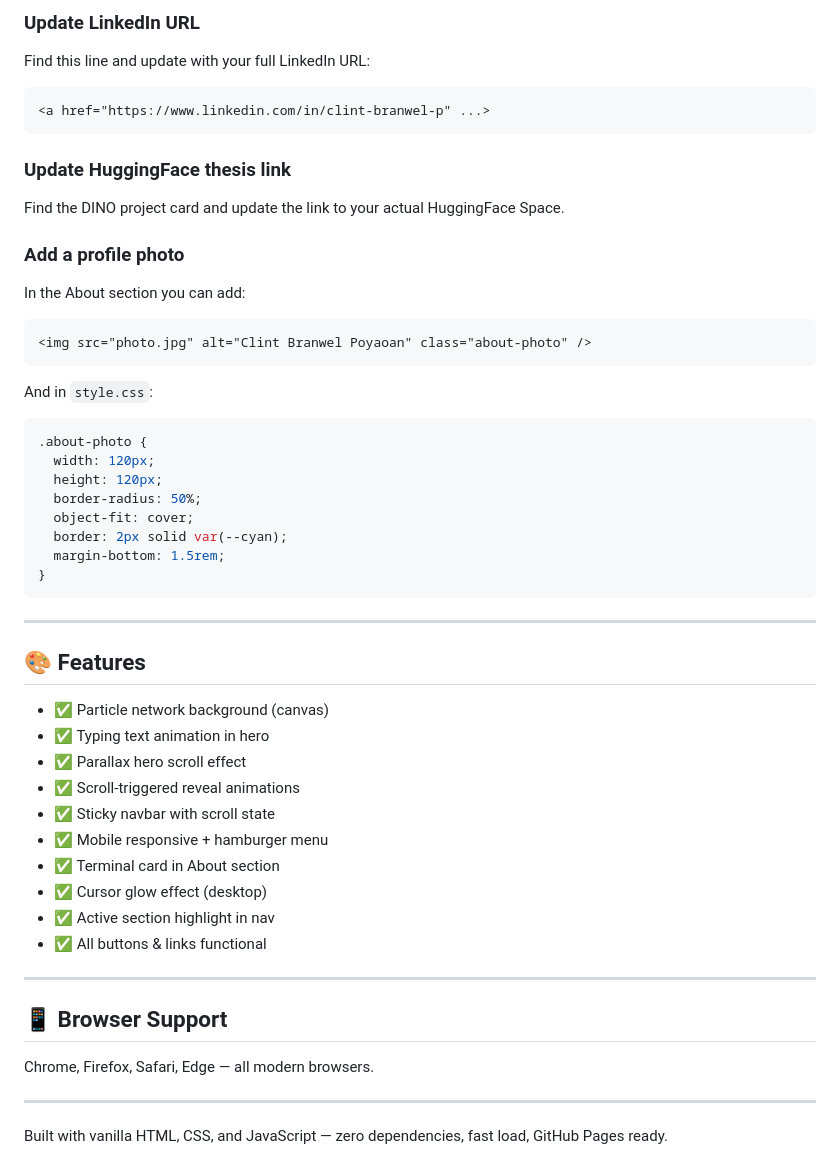
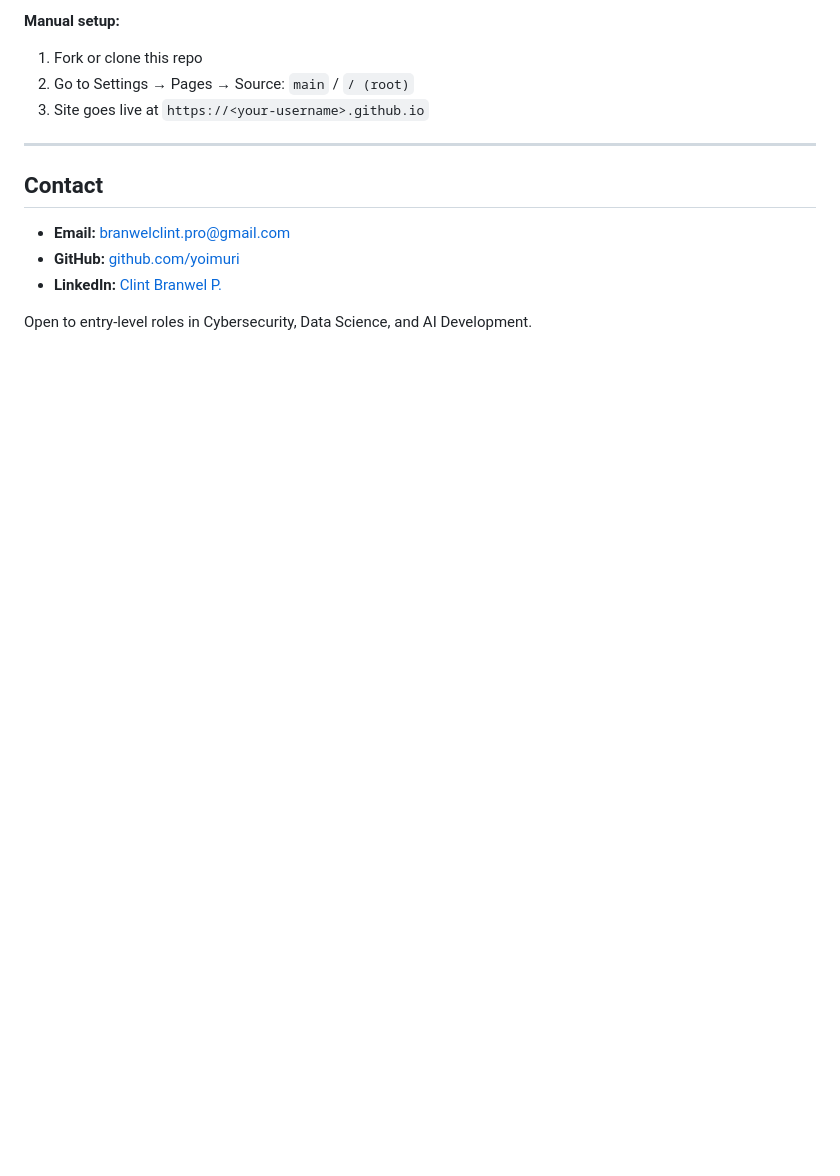
Before and after one commit to yoimuri/yoimuri.github.io, a Markdown page: README.md, the part around one of its changes. Rendered like a GitHub page; blank space fills up the shorter version.

````diff
--- a/README.md
+++ b/README.md
@@ -75,51 +81,15 @@ In `index.html`, find each `.project-btn` anchor and update the `href` to your a
 
-### Update LinkedIn URL
-Find this line and update with your full LinkedIn URL:
-```html
-<a href="https://www.linkedin.com/in/clint-branwel-p" ...>
-```
-
-### Update HuggingFace thesis link
-Find the DINO project card and update the link to your actual HuggingFace Space.
-
-### Add a profile photo
-In the About section you can add:
-```html
-<img src="photo.jpg" alt="Clint Branwel Poyaoan" class="about-photo" />
-```
-And in `style.css`:
-```css
-.about-photo {
-  width: 120px;
-  height: 120px;
-  border-radius: 50%;
-  object-fit: cover;
-  border: 2px solid var(--cyan);
-  margin-bottom: 1.5rem;
-}
-```
+**Manual setup:**
+1. Fork or clone this repo
+2. Go to Settings → Pages → Source: `main` / `/ (root)`
+3. Site goes live at `https://<your-username>.github.io`
 
 ---
 
-## 🎨 Features
+## Contact
 
-- ✅ Particle network background (canvas)
-- ✅ Typing text animation in hero
-- ✅ Parallax hero scroll effect
-- ✅ Scroll-triggered reveal animations
-- ✅ Sticky navbar with scroll state
-- ✅ Mobile responsive + hamburger menu
-- ✅ Terminal card in About section
-- ✅ Cursor glow effect (desktop)
-- ✅ Active section highlight in nav
-- ✅ All buttons & links functional
+- **Email:** branwelclint.pro@gmail.com
+- **GitHub:** [github.com/yoimuri](https://github.com/yoimuri)
+- **LinkedIn:** [Clint Branwel P.](https://www.linkedin.com/in/clint-branwel-p-b356a1364)
 
----
-
-## 📱 Browser Support
-
-Chrome, Firefox, Safari, Edge — all modern browsers.
-
----
-
-Built with vanilla HTML, CSS, and JavaScript — zero dependencies, fast load, GitHub Pages ready.
+Open to entry-level roles in Cybersecurity, Data Science, and AI Development.
````
Also changed, not shown: other parts of README.md (+62 -56 lines).
